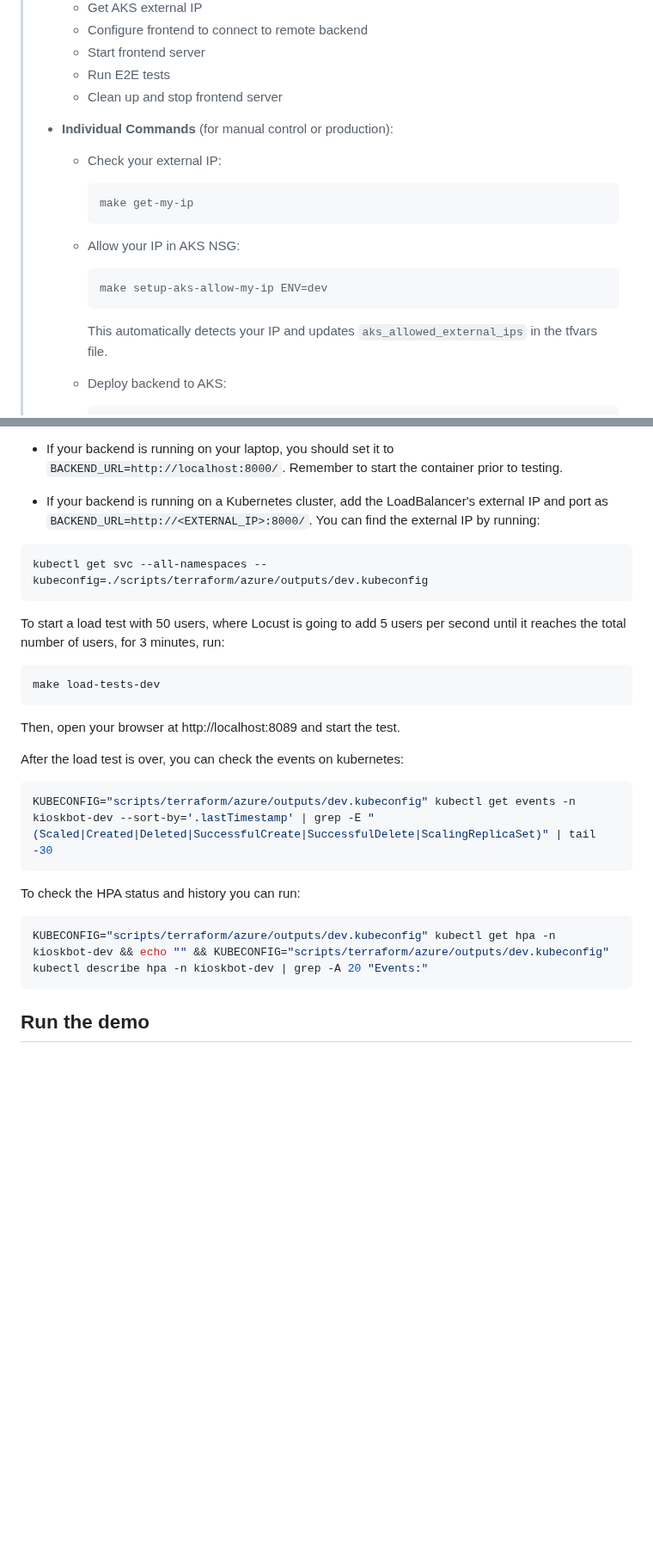
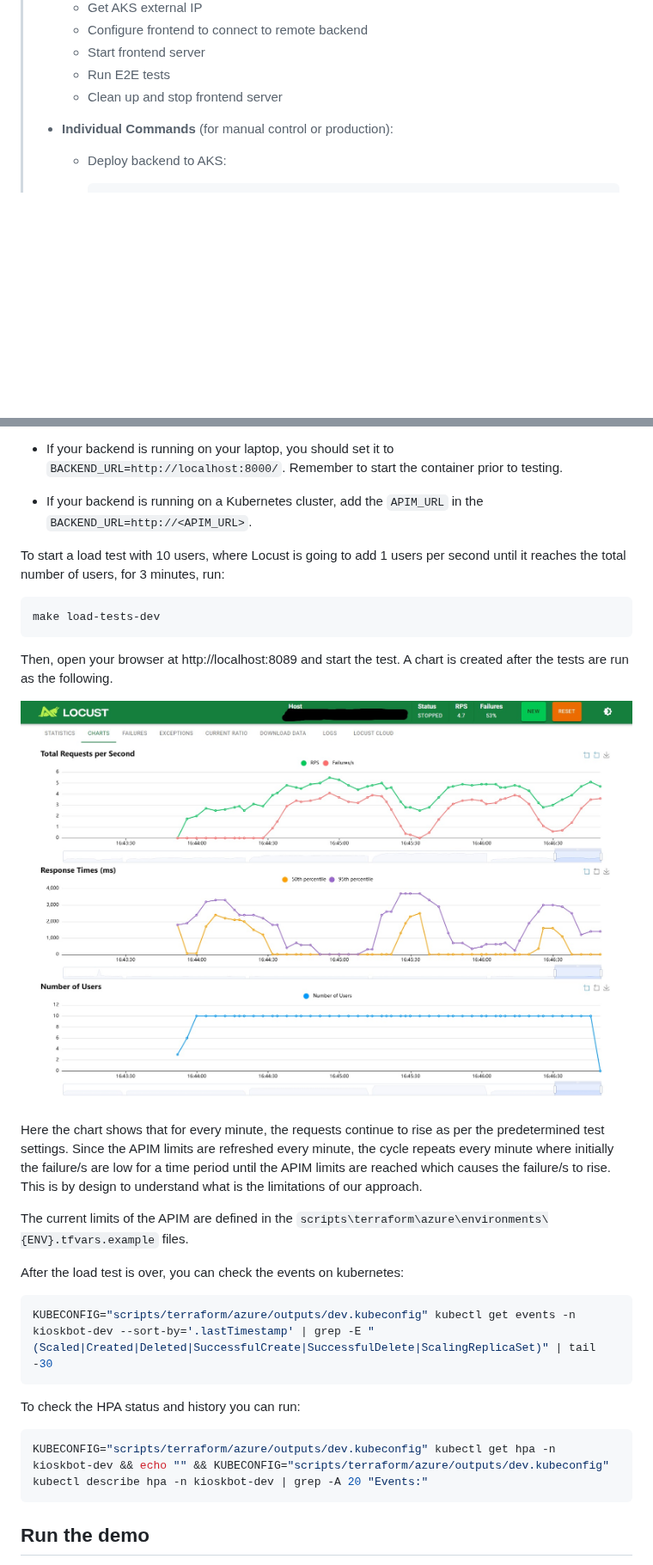
Before and after one commit to dsl-unibe-ch/dsl_bot_backend, a Markdown page: README.md, 2 parts joined by grey strips. Shown at 86% size. Drawn GitHub-style; pictures changed too: .assets/load_test_example.jpeg (added); folded sections open; blank space fills up the shorter version.

Commit message:
KB-112 updated load tests and rate limits for APIM and OpenAI

````diff
--- a/README.md
+++ b/README.md
@@ -809,17 +807,6 @@ E2E tests can be done on three levels with combinations of Frontend (FE) and Bac
 >   - Clean up and stop frontend server
 >
 > - **Individual Commands** (for manual control or production):
->   - Check your external IP:
->     ```bash
->     make get-my-ip
->     ```
->
->   - Allow your IP in AKS NSG:
->     ```bash
->     make setup-aks-allow-my-ip ENV=dev
->     ```
->     This automatically detects your IP and updates `aks_allowed_external_ips` in the tfvars file.
->
 >   - Deploy backend to AKS:
 >     ```bash
 >     make terraform-deploy-dev
@@ -914,18 +893,21 @@ In `.env.{ENV}` you need to set the the address and port where the backend is ru
 
 - If your backend is running on your laptop, you should set it to `BACKEND_URL=http://localhost:8000/`. Remember to start the container prior to testing.
 
-- If your backend is running on a Kubernetes cluster, add the LoadBalancer's external IP and port as `BACKEND_URL=http://<EXTERNAL_IP>:8000/`. You can find the external IP by running:
+- If your backend is running on a Kubernetes cluster, add the `APIM_URL` in the `BACKEND_URL=http://<APIM_URL>`.
 
-```bash
-kubectl get svc --all-namespaces --kubeconfig=./scripts/terraform/azure/outputs/dev.kubeconfig
-```
-
-To start a load test with 50 users, where Locust is going to add 5 users per second until it reaches the total number of users, for 3 minutes, run:
+To start a load test with 10 users, where Locust is going to add 1 users per second until it reaches the total number of users, for 3 minutes, run:
 ```bash
 make load-tests-dev
 ```
 
 Then, open your browser at http://localhost:8089 and start the test.
+A chart is created after the tests are run as the following.
+
+![plot](./.assets/load_test_example.jpeg)
+
+Here the chart shows that for every minute, the requests continue to rise as per the predetermined test settings. Since the APIM limits are refreshed every minute, the cycle repeats every minute where initially the failure/s are low for a time period until the APIM limits are reached which causes the failure/s to rise. This is by design to understand what is the limitations of our approach.
+
+The current limits of the APIM are defined in the `scripts\terraform\azure\environments\{ENV}.tfvars.example` files.
 
 After the load test is over, you can check the events on kubernetes:
 ```bash
@@ -936,6 +918,8 @@ To check the HPA status and history you can run:
 ```bash
 KUBECONFIG="scripts/terraform/azure/outputs/dev.kubeconfig" kubectl get hpa -n kioskbot-dev && echo "" && KUBECONFIG="scripts/terraform/azure/outputs/dev.kubeconfig" kubectl describe hpa -n kioskbot-dev | grep -A 20 "Events:"
 ```
+
+
 
 </details>
 
````
Also changed, not shown: other parts of README.md (+3 -13 lines), 10 other files.
